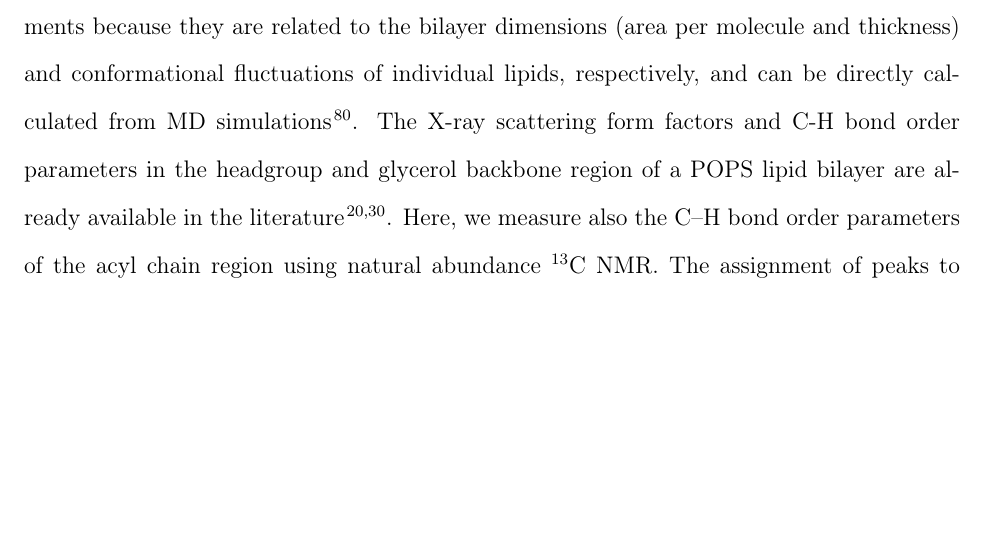
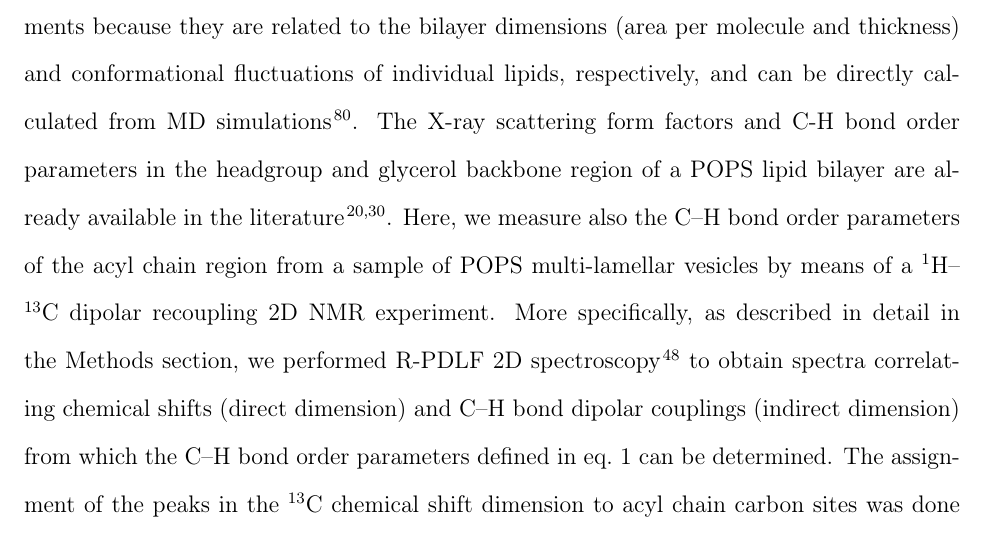
Before and after one commit to jmelcr/ecc_lipids, a LaTeX paper (Manuscript/manuscript.tex): part of page 9 of 35, cut so that both start at the same text, the shorter picture padded with empty space. Compiled offline with pdfLaTeX.

Commit message:
Tiago, to do list

```diff
--- a/Manuscript/manuscript.tex
+++ b/Manuscript/manuscript.tex
@@ -531,8 +531,7 @@ conformational fluctuations of individual lipids, respectively, and
 can be directly calculated from MD simulations~\cite{ollila16}.
 The X-ray scattering form factors and C-H bond order parameters in
 the headgroup and glycerol backbone region of a POPS lipid bilayer are already available in the literature \cite{kucerka14,NMRlipidsIV}.
-Here, we measure also the C--H bond order parameters of the acyl chain region using natural abundance $^{13}$C NMR.
-The assignment of peaks to acyl chain carbon sites was done based on previous work {\cite{ferreira13}} and is shown in Figs.~\ref{INEPT}~and~\ref{R-PDLF}. The corresponding dipolar splittings for each of the assigned peaks are shown in Fig.~\ref{R-PDLFslices}. Because the complete assignment of the peaks in the crowded spectral region between 29-31 ppm was not possible due to the overlapp of different carbons, we partially assigned the acyl chain order parameters of this region to mimic the profile predicted by the MD simulations (Fig.~\ref{simVSexpNOions_POPS}).
+Here, we measure also the C--H bond order parameters of the acyl chain region from a sample of POPS multi-lamellar vesicles by means of a $^1$H--$^{13}$C dipolar recoupling 2D NMR experiment. More specifically, as described in detail in the Methods section, we performed R-PDLF 2D spectroscopy~\cite{dvinskikh04} to obtain spectra correlating chemical shifts (direct dimension) and C--H bond dipolar couplings (indirect dimension) from which the C--H bond order parameters defined in eq.~\ref{OPequation} can be determined. The assignment of the peaks in the $^{13}$C chemical shift dimension to acyl chain carbon sites was done based on previous work {\cite{ferreira13}} and is shown in Figs.~\ref{INEPT}~and~\ref{R-PDLF}. The dipolar splittings for the assigned carbons that were used to calculate their C--H bond order parameter magnitudes are shown in Fig.~\ref{R-PDLFslices}. Because the complete assignment of the peaks in the crowded spectral region between 29-31 ppm was not possible due to the chemical shift overlap of different carbons (~\ref{R-PDLF}), we partially assigned the acyl chain order parameters of this region to mimic the profile predicted by the MD simulations (Fig.~\ref{simVSexpNOions_POPS}).
 
 
 \begin{figure}[tb!]
```
